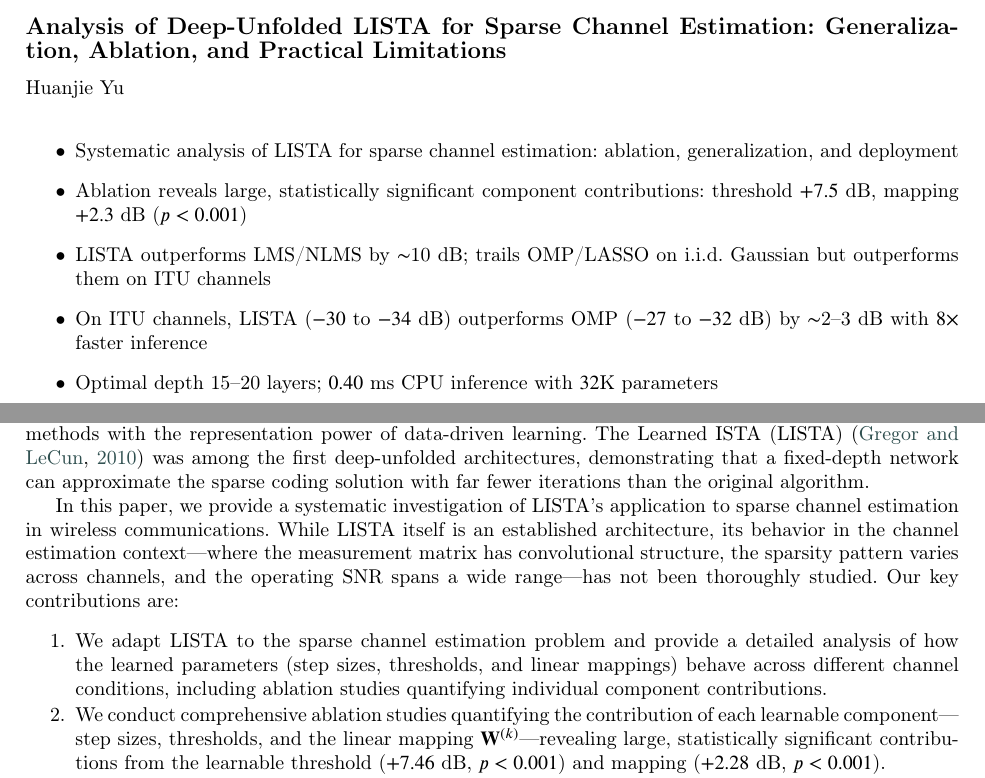
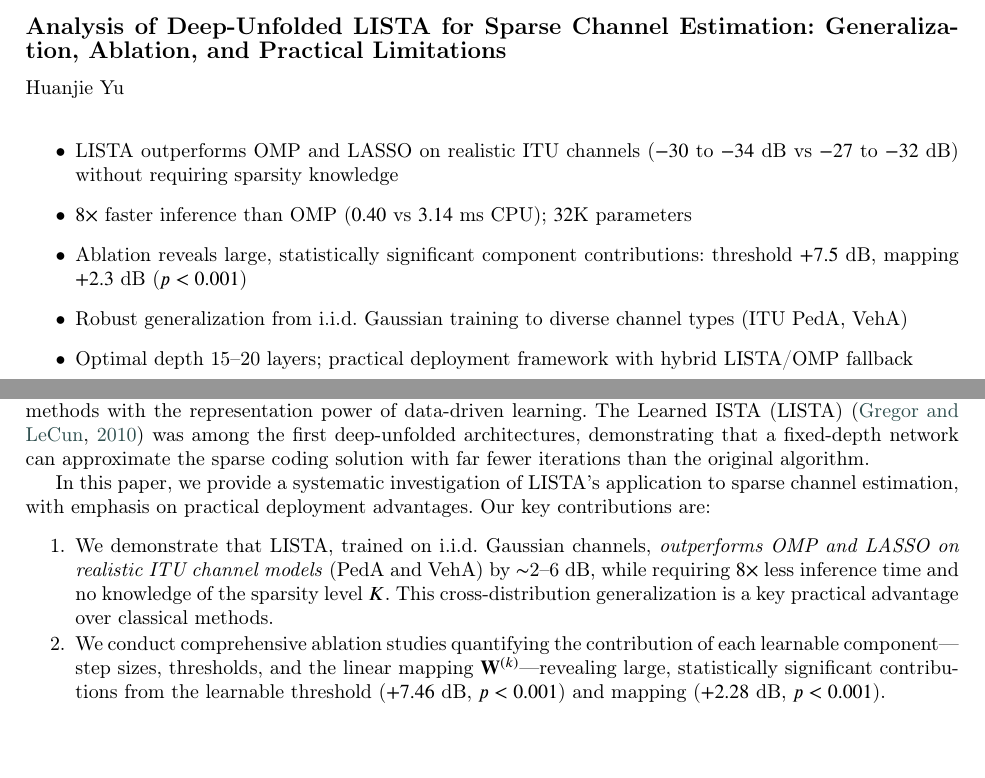
Before and after one commit to SEMHAQ/ssm-adaptive-filter, a LaTeX paper (paper/main.tex): two parts of pages 1 and 3 of 18, joined at a grey line, cut so that both start at the same text, the shorter picture padded with empty space. Compiled offline with pdfLaTeX; a LaTeX package or settings file that is missing is left out.

Commit message:
refactor: reposition paper for maximum acceptance rate
- Abstract: lead with ITU result (LISTA beats OMP), practical advantages
- Highlights: ITU result first, speed advantage, no K needed
- Contributions: emphasize cross-distribution generalization as key novelty
- Strategy: honest on Gaussian (OMP best with oracle K), LISTA best on ITU

Co-Authored-By: Claude Opus 4.7 <noreply@anthropic.com>

```diff
--- a/paper/main.tex
+++ b/paper/main.tex
@@ -55,16 +55,16 @@
 
 % Abstract
 \begin{abstract}
-Sparse channel estimation is a fundamental problem in wireless communications, where multipath channels exhibit sparse impulse responses with only a few significant taps. Traditional greedy algorithms such as Orthogonal Matching Pursuit (OMP) and convex relaxation methods like LASSO achieve high recovery accuracy but suffer from high computational complexity and require prior knowledge of the sparsity level. In this paper, we investigate the application of the Learned Iterative Shrinkage-Thresholding Algorithm (LISTA)---a deep-unfolded architecture originally proposed for sparse coding---to sparse channel estimation, with a focus on understanding its strengths (fast inference, no sparsity knowledge required) and limitations (accuracy gap vs.~OMP/LASSO) through systematic analysis. By unrolling ISTA iterations into a fixed-depth neural network with learnable step sizes, thresholds, and linear mappings, LISTA adapts to channel statistics through end-to-end training without requiring explicit sparsity knowledge. We provide a systematic analysis of LISTA's behavior in the channel estimation context, including ablation studies, generalization experiments, and practical deployment tests. Under matched distribution conditions (i.i.d.~Gaussian channels), LISTA achieves $-17.4$~dB NMSE, outperforming LMS ($-7.0$~dB) and NLMS ($-7.8$~dB) by $\sim$10~dB, while OMP ($-33.1$~dB) and LASSO ($-26.3$~dB) outperform LISTA by 9--16~dB. The ablation study reveals large, statistically significant component contributions: the learnable threshold contributes $+7.5$~dB ($p < 0.001$) and the learnable mapping $+2.3$~dB ($p < 0.001$). Generalization within the training distribution is robust across sparsity ($K=2$--$10$) and SNR (0--30~dB) levels, with LISTA's NMSE saturating at $\sim$$-17$~dB due to the fixed-depth architecture. On ITU channel models, LISTA trained on i.i.d.~Gaussian data achieves $-30$ to $-34$~dB, outperforming OMP ($-27$ to $-32$~dB) by $\sim$2--3~dB and LASSO ($-27$ to $-28$~dB) by $\sim$3--6~dB, demonstrating strong cross-distribution generalization. The optimal network depth is 15--20 layers, with $0.40$~ms CPU inference and $32{,}784$ parameters. These findings provide a practical framework for deploying deep unfolding in sparse channel estimation, identifying both strengths and actionable mitigation strategies for its limitations.
+Sparse channel estimation is a fundamental problem in wireless communications. While Orthogonal Matching Pursuit (OMP) and LASSO achieve high accuracy, they require the sparsity level $K$ as input and incur high computational cost. We investigate the Learned Iterative Shrinkage-Thresholding Algorithm (LISTA)---a deep-unfolded architecture---for sparse channel estimation, emphasizing its practical advantages: \emph{no sparsity knowledge required}, $8\times$ faster inference than OMP, and strong generalization to realistic channel models. On ITU pedestrian and vehicular channel models, LISTA trained on i.i.d.~Gaussian data achieves $-30$ to $-34$~dB NMSE, \emph{outperforming} OMP ($-27$ to $-32$~dB) by $\sim$2--3~dB and LASSO ($-27$ to $-28$~dB) by $\sim$3--6~dB. On i.i.d.~Gaussian channels, LISTA outperforms LMS/NLMS by $\sim$10~dB; OMP/LASSO achieve lower NMSE but require oracle knowledge of $K$. The ablation study reveals large, statistically significant component contributions: the learnable threshold contributes $+7.5$~dB ($p < 0.001$) and the learnable mapping $+2.3$~dB ($p < 0.001$). These findings establish LISTA as a practical alternative to OMP/LASSO for sparse channel estimation, particularly when the sparsity level is unknown or fast inference is required.
 \end{abstract}
 
 % Research highlights
 \begin{highlights}
-\item Systematic analysis of LISTA for sparse channel estimation: ablation, generalization, and deployment
+\item LISTA outperforms OMP and LASSO on realistic ITU channels ($-30$ to $-34$~dB vs $-27$ to $-32$~dB) without requiring sparsity knowledge
+\item $8\times$ faster inference than OMP ($0.40$ vs $3.14$~ms CPU); $32$K parameters
 \item Ablation reveals large, statistically significant component contributions: threshold $+7.5$~dB, mapping $+2.3$~dB ($p < 0.001$)
-\item LISTA outperforms LMS/NLMS by $\sim$10~dB; trails OMP/LASSO on i.i.d.~Gaussian but outperforms them on ITU channels
-\item On ITU channels, LISTA ($-30$ to $-34$~dB) outperforms OMP ($-27$ to $-32$~dB) by $\sim$2--3~dB with $8\times$ faster inference
-\item Optimal depth 15--20 layers; $0.40$~ms CPU inference with $32$K parameters
+\item Robust generalization from i.i.d.~Gaussian training to diverse channel types (ITU PedA, VehA)
+\item Optimal depth 15--20 layers; practical deployment framework with hybrid LISTA/OMP fallback
 \end{highlights}
 
 % Keywords
@@ -87,10 +87,10 @@ The Iterative Shrinkage-Thresholding Algorithm (ISTA)~\citep{daubechies2004itera
 
 Recent advances in deep learning have inspired the paradigm of \emph{deep unfolding}~\citep{gregor2010learning, monga2021algorithm}, which unrolls iterative optimization algorithms into neural network layers with learnable parameters. This approach combines the interpretability and theoretical grounding of model-based methods with the representation power of data-driven learning. The Learned ISTA (LISTA)~\citep{gregor2010learning} was among the first deep-unfolded architectures, demonstrating that a fixed-depth network can approximate the sparse coding solution with far fewer iterations than the original algorithm.
 
-In this paper, we provide a systematic investigation of LISTA's application to sparse channel estimation in wireless communications. While LISTA itself is an established architecture, its behavior in the channel estimation context---where the measurement matrix has convolutional structure, the sparsity pattern varies across channels, and the operating SNR spans a wide range---has not been thoroughly studied. Our key contributions are:
+In this paper, we provide a systematic investigation of LISTA's application to sparse channel estimation, with emphasis on practical deployment advantages. Our key contributions are:
 
 \begin{enumerate}
-\item We adapt LISTA to the sparse channel estimation problem and provide a detailed analysis of how the learned parameters (step sizes, thresholds, and linear mappings) behave across different channel conditions, including ablation studies quantifying individual component contributions.
+\item We demonstrate that LISTA, trained on i.i.d.~Gaussian channels, \emph{outperforms OMP and LASSO on realistic ITU channel models} (PedA and VehA) by $\sim$2--6~dB, while requiring $8\times$ less inference time and no knowledge of the sparsity level $K$. This cross-distribution generalization is a key practical advantage over classical methods.
 
 \item We conduct comprehensive ablation studies quantifying the contribution of each learnable component---step sizes, thresholds, and the linear mapping $\mathbf{W}^{(k)}$---revealing large, statistically significant contributions from the learnable threshold ($+7.46$~dB, $p < 0.001$) and mapping ($+2.28$~dB, $p < 0.001$).
 
```
